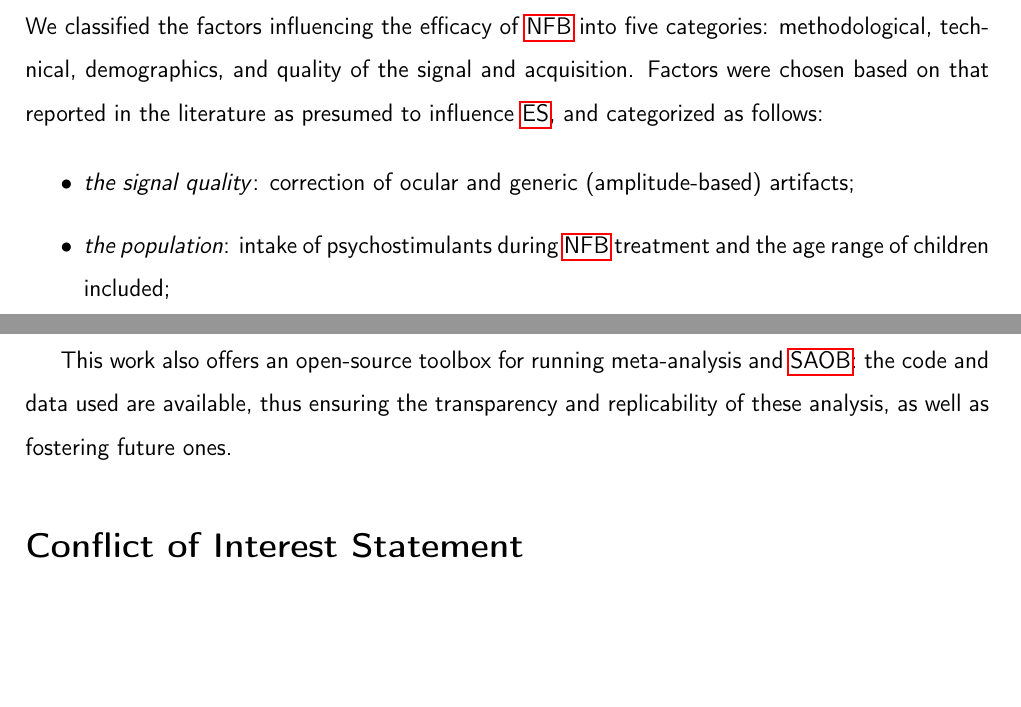
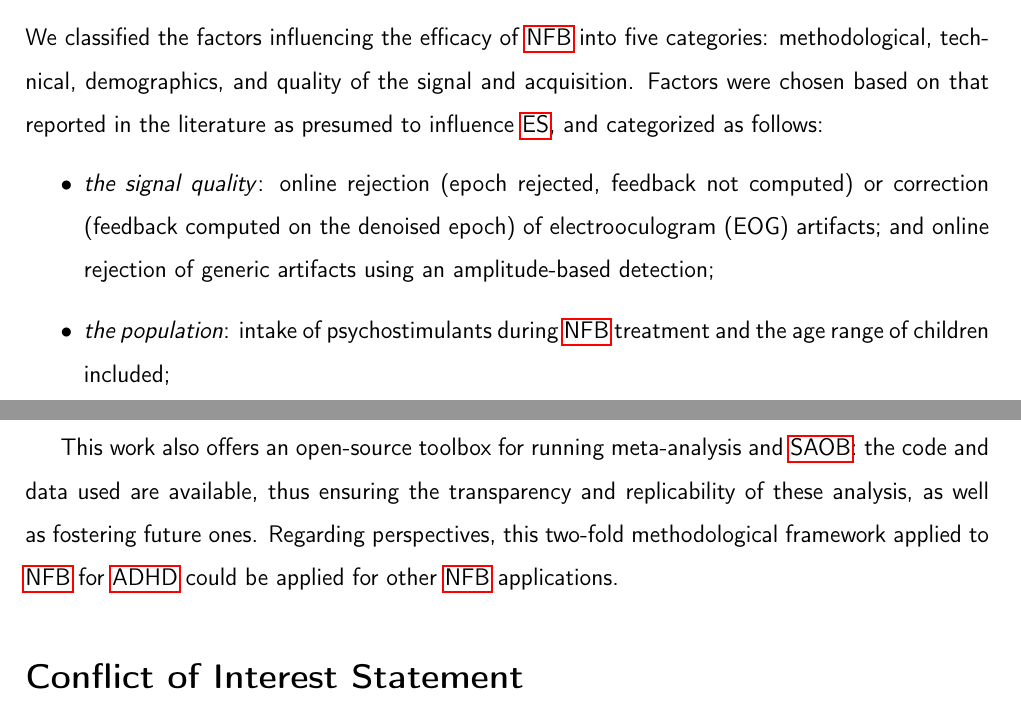
Before and after one commit to abussalb/meta-analysis-statistical-tools, a LaTeX paper (documentation/article-latex-source/manuscript.tex, which reads documentation/article-latex-source/conclusion.tex, documentation/article-latex-source/materials_and_methods.tex): two parts of pages 8 and 18 of 40, joined at a grey line, cut so that both start at the same text, the shorter picture padded with empty space. Compiled offline with pdfLaTeX.

Commit message:
Add distinction between correction and rejection

```diff
--- a/documentation/article-latex-source/conclusion.tex
+++ b/documentation/article-latex-source/conclusion.tex
@@ -23,5 +23,6 @@ in clinical endpoints.
 
 This work also offers an open-source toolbox for running meta-analysis and \gls{saob}: the code and data used are available,
 thus ensuring the transparency and replicability of these analysis, as well as fostering future ones.
+Regarding perspectives, this two-fold methodological framework applied to \gls{nfb} for \gls{adhd} could be applied for other \gls{nfb} applications.
 
 % 240
--- a/documentation/article-latex-source/materials_and_methods.tex
+++ b/documentation/article-latex-source/materials_and_methods.tex
@@ -90,7 +90,7 @@ Factors were chosen based on that reported in the literature as presumed to infl
 and categorized as follows:
 
 \begin{itemize}
-  \item \emph{the signal quality}: correction of ocular and generic (amplitude-based) artifacts;
+  \item \emph{the signal quality}: online rejection (epoch rejected, feedback not computed) or correction (feedback computed on the denoised epoch) of electrooculogram (EOG) artifacts; and online rejection of generic artifacts using an amplitude-based detection;
   \item \emph{the population}: intake of psychostimulants during \gls{nfb} treatment and the age range of children
   included;
   \item \emph{the methodological biases}: the presence of a control group, the blindness of assessors,
```
Also changed, not shown: documentation/article-latex-source/manuscript.pdf.
